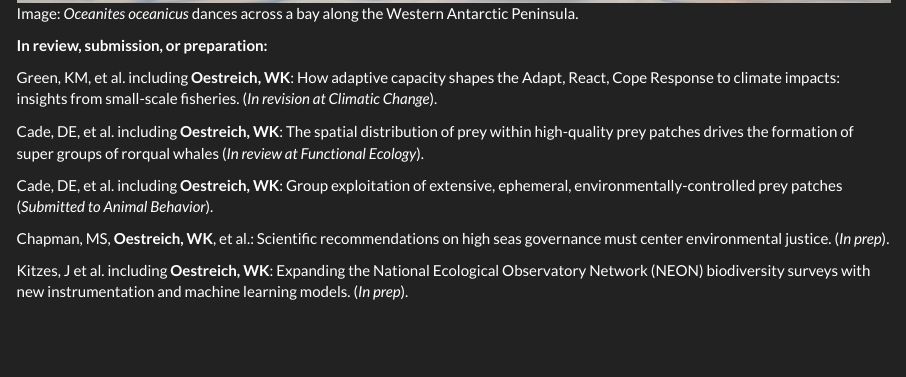
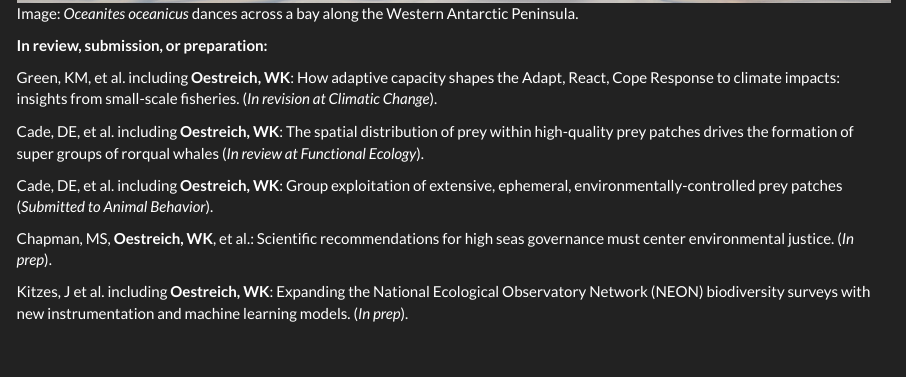
Before and after one commit to woestreich/woestreich.github.io, an R Markdown document (publications.Rmd): the page in a window 1100 px wide, from 880 px down. Rendered offline with R 4.5, knitr and Pandoc, with nearby package versions.

Commit message:
minor pub correction

```diff
--- a/publications.Rmd
+++ b/publications.Rmd
@@ -64,7 +64,7 @@ Cade, DE, et al. including **Oestreich, WK**: Group exploitation of extensive, e
 
   \newline
 
-Chapman, MS, **Oestreich, WK**, et al.: Scientific recommendations on high seas governance must center environmental justice. (*In prep*).
+Chapman, MS, **Oestreich, WK**, et al.: Scientific recommendations for high seas governance must center environmental justice. (*In prep*).
 
   \newline
 
```
